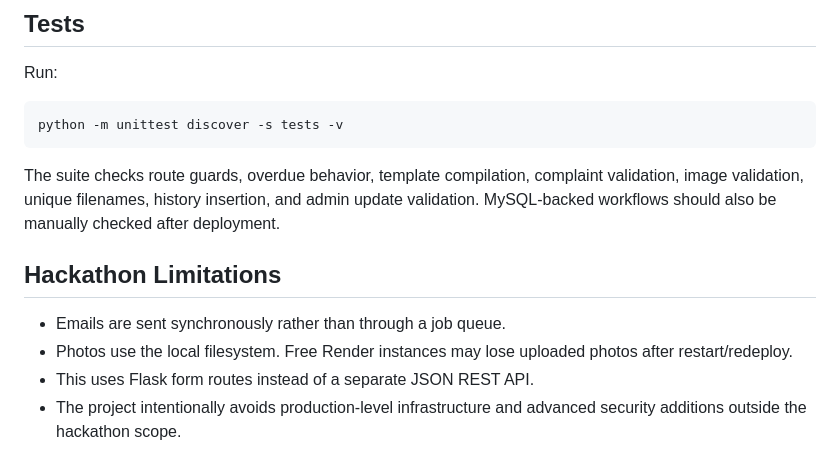
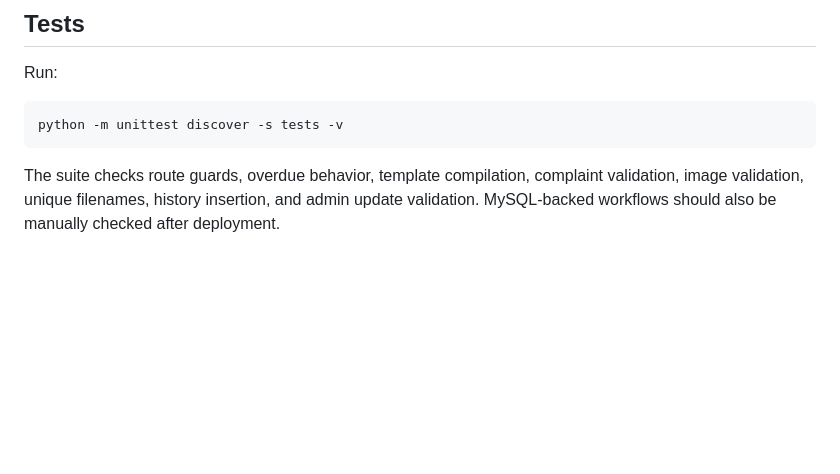
Before and after one commit to aditi532/society-maintenance-tracker, a Markdown page: README.md, the part around the change. Drawn GitHub-style; blank space fills up the shorter version.

Commit message:
Remove Hackathon Limitations section from README
Removed the Hackathon Limitations section from README.

````diff
--- a/README.md
+++ b/README.md
@@ -262,10 +262,3 @@ python -m unittest discover -s tests -v
 ```
 
 The suite checks route guards, overdue behavior, template compilation, complaint validation, image validation, unique filenames, history insertion, and admin update validation. MySQL-backed workflows should also be manually checked after deployment.
-
-## Hackathon Limitations
-
-- Emails are sent synchronously rather than through a job queue.
-- Photos use the local filesystem. Free Render instances may lose uploaded photos after restart/redeploy.
-- This uses Flask form routes instead of a separate JSON REST API.
-- The project intentionally avoids production-level infrastructure and advanced security additions outside the hackathon scope.
````
